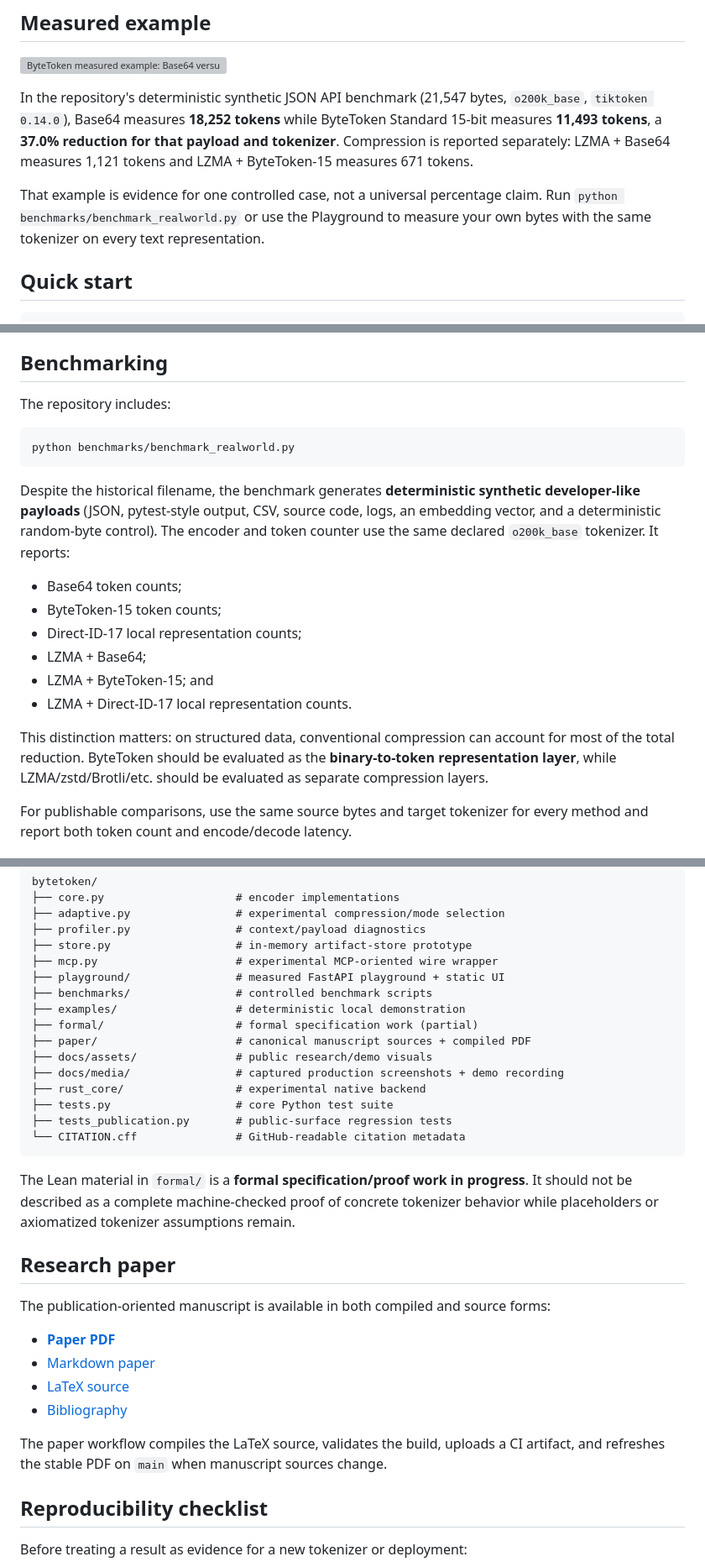
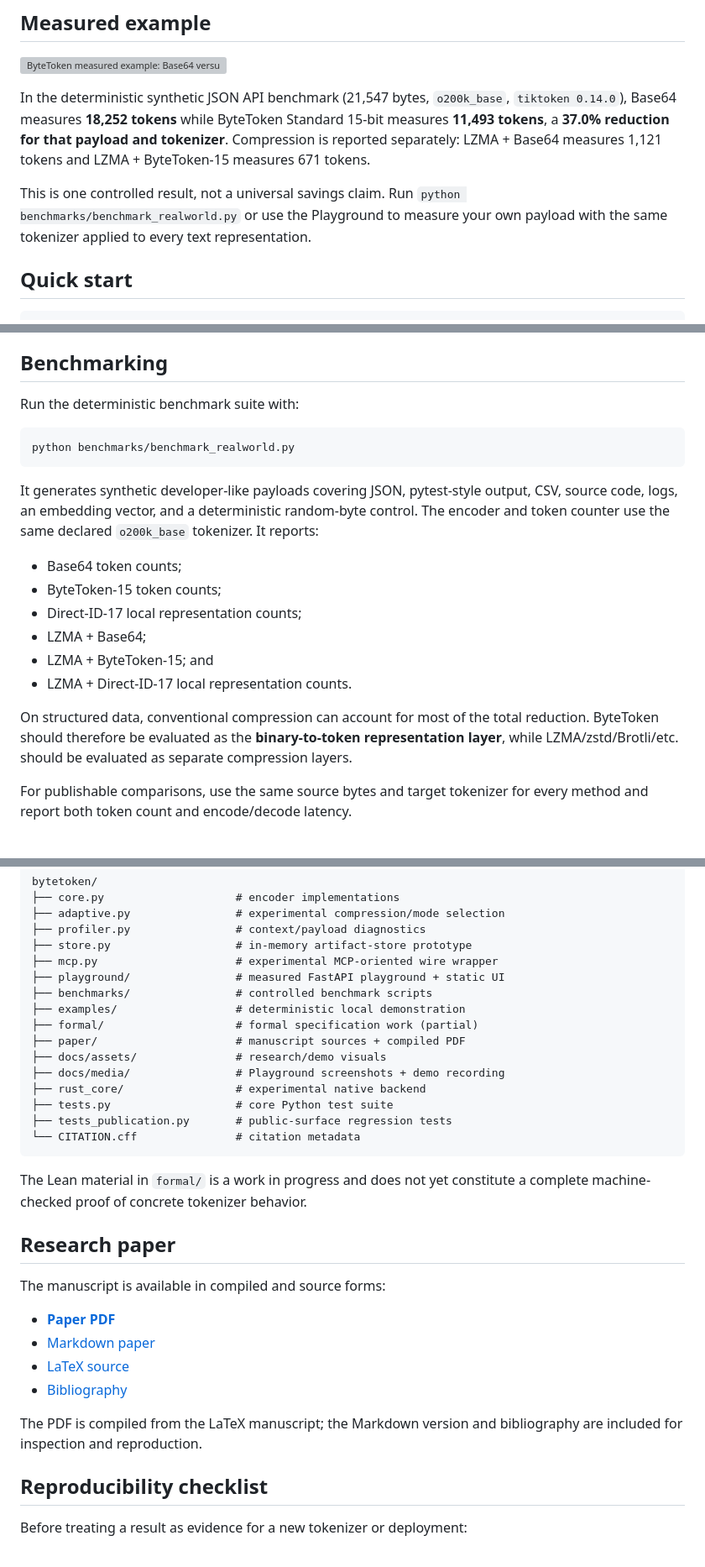
Before and after one commit to chandanpandeys/bytetoken, a Markdown page: README.md, 3 parts joined by grey strips. Shown at 84% size. GitHub-like rendering; grey boxes are pictures that could not be loaded.

````diff
--- a/README.md
+++ b/README.md
@@ -79,9 +81,9 @@ For local use, open `http://127.0.0.1:8000`. See [PLAYGROUND.md](PLAYGROUND.md)
 
 ![ByteToken measured example: Base64 versus ByteToken Standard 15-bit](docs/assets/bytetoken-measured-example.svg)
 
-In the repository's deterministic synthetic JSON API benchmark (21,547 bytes, `o200k_base`, `tiktoken 0.14.0`), Base64 measures **18,252 tokens** while ByteToken Standard 15-bit measures **11,493 tokens**, a **37.0% reduction for that payload and tokenizer**. Compression is reported separately: LZMA + Base64 measures 1,121 tokens and LZMA + ByteToken-15 measures 671 tokens.
+In the deterministic synthetic JSON API benchmark (21,547 bytes, `o200k_base`, `tiktoken 0.14.0`), Base64 measures **18,252 tokens** while ByteToken Standard 15-bit measures **11,493 tokens**, a **37.0% reduction for that payload and tokenizer**. Compression is reported separately: LZMA + Base64 measures 1,121 tokens and LZMA + ByteToken-15 measures 671 tokens.
 
-That example is evidence for one controlled case, not a universal percentage claim. Run `python benchmarks/benchmark_realworld.py` or use the Playground to measure your own bytes with the same tokenizer on every text representation.
+This is one controlled result, not a universal savings claim. Run `python benchmarks/benchmark_realworld.py` or use the Playground to measure your own payload with the same tokenizer applied to every text representation.
 
 ## Quick start
 
@@ -112,13 +114,13 @@ assert restored == b"binary data"
 
 ## Benchmarking
 
-The repository includes:
+Run the deterministic benchmark suite with:
 
 ```bash
 python benchmarks/benchmark_realworld.py
 ```
 
-Despite the historical filename, the benchmark generates **deterministic synthetic developer-like payloads** (JSON, pytest-style output, CSV, source code, logs, an embedding vector, and a deterministic random-byte control). The encoder and token counter use the same declared `o200k_base` tokenizer. It reports:
+It generates synthetic developer-like payloads covering JSON, pytest-style output, CSV, source code, logs, an embedding vector, and a deterministic random-byte control. The encoder and token counter use the same declared `o200k_base` tokenizer. It reports:
 
 - Base64 token counts;
 - ByteToken-15 token counts;
@@ -127,7 +129,7 @@ Despite the historical filename, the benchmark generates **deterministic synthet
 - LZMA + ByteToken-15; and
 - LZMA + Direct-ID-17 local representation counts.
 
-This distinction matters: on structured data, conventional compression can account for most of the total reduction. ByteToken should be evaluated as the **binary-to-token representation layer**, while LZMA/zstd/Brotli/etc. should be evaluated as separate compression layers.
+On structured data, conventional compression can account for most of the total reduction. ByteToken should therefore be evaluated as the **binary-to-token representation layer**, while LZMA/zstd/Brotli/etc. should be evaluated as separate compression layers.
 
 For publishable comparisons, use the same source bytes and target tokenizer for every method and report both token count and encode/decode latency.
 
@@ -168,27 +170,27 @@ bytetoken/
 ├── benchmarks/                # controlled benchmark scripts
 ├── examples/                  # deterministic local demonstration
 ├── formal/                    # formal specification work (partial)
-├── paper/                     # canonical manuscript sources + compiled PDF
-├── docs/assets/               # public research/demo visuals
-├── docs/media/                # captured production screenshots + demo recording
+├── paper/                     # manuscript sources + compiled PDF
+├── docs/assets/               # research/demo visuals
+├── docs/media/                # Playground screenshots + demo recording
 ├── rust_core/                 # experimental native backend
 ├── tests.py                   # core Python test suite
 ├── tests_publication.py       # public-surface regression tests
-└── CITATION.cff               # GitHub-readable citation metadata
+└── CITATION.cff               # citation metadata
 ```
 
-The Lean material in `formal/` is a **formal specification/proof work in progress**. It should not be described as a complete machine-checked proof of concrete tokenizer behavior while placeholders or axiomatized tokenizer assumptions remain.
+The Lean material in `formal/` is a work in progress and does not yet constitute a complete machine-checked proof of concrete tokenizer behavior.
 
 ## Research paper
 
-The publication-oriented manuscript is available in both compiled and source forms:
+The manuscript is available in compiled and source forms:
 
 - **[Paper PDF](paper/bytetoken_paper.pdf)**
 - [Markdown paper](paper/bytetoken_paper.md)
 - [LaTeX source](paper/bytetoken_paper.tex)
 - [Bibliography](paper/references.bib)
 
-The paper workflow compiles the LaTeX source, validates the build, uploads a CI artifact, and refreshes the stable PDF on `main` when manuscript sources change.
+The PDF is compiled from the LaTeX manuscript; the Markdown version and bibliography are included for inspection and reproduction.
 
 ## Reproducibility checklist
 
````
Also changed, not shown: other parts of README.md (+11 -9 lines).
